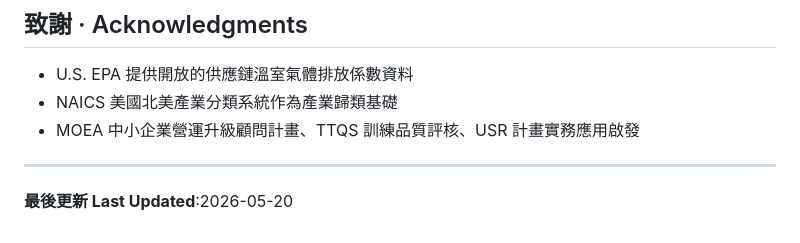
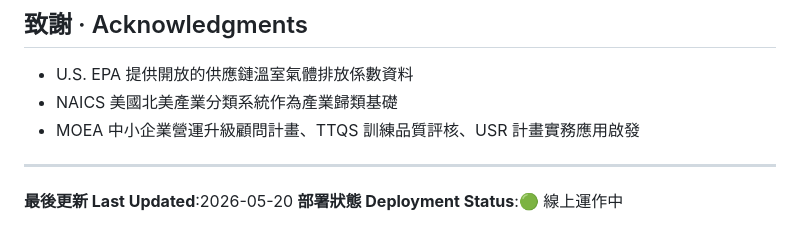
Before and after one commit to johnnyweb-art/carbon-footprint-tool, a Markdown page: README.md, the part around the change. Rendered like a GitHub page.

Commit message:
Test: 驗證 GitHub → Netlify 自動同步機制
測試 commit：在 README 加入部署狀態訊息，驗證 GitHub 變更會自動觸發 Netlify 重新部署。

```diff
--- a/README.md
+++ b/README.md
@@ -95,5 +95,5 @@ https://github.com/johnnyweb-art/carbon-footprint-tool
 - MOEA 中小企業營運升級顧問計畫、TTQS 訓練品質評核、USR 計畫實務應用啟發
 
 ---
-
 **最後更新 Last Updated**:2026-05-20
+**部署狀態 Deployment Status**:🟢 線上運作中
```
